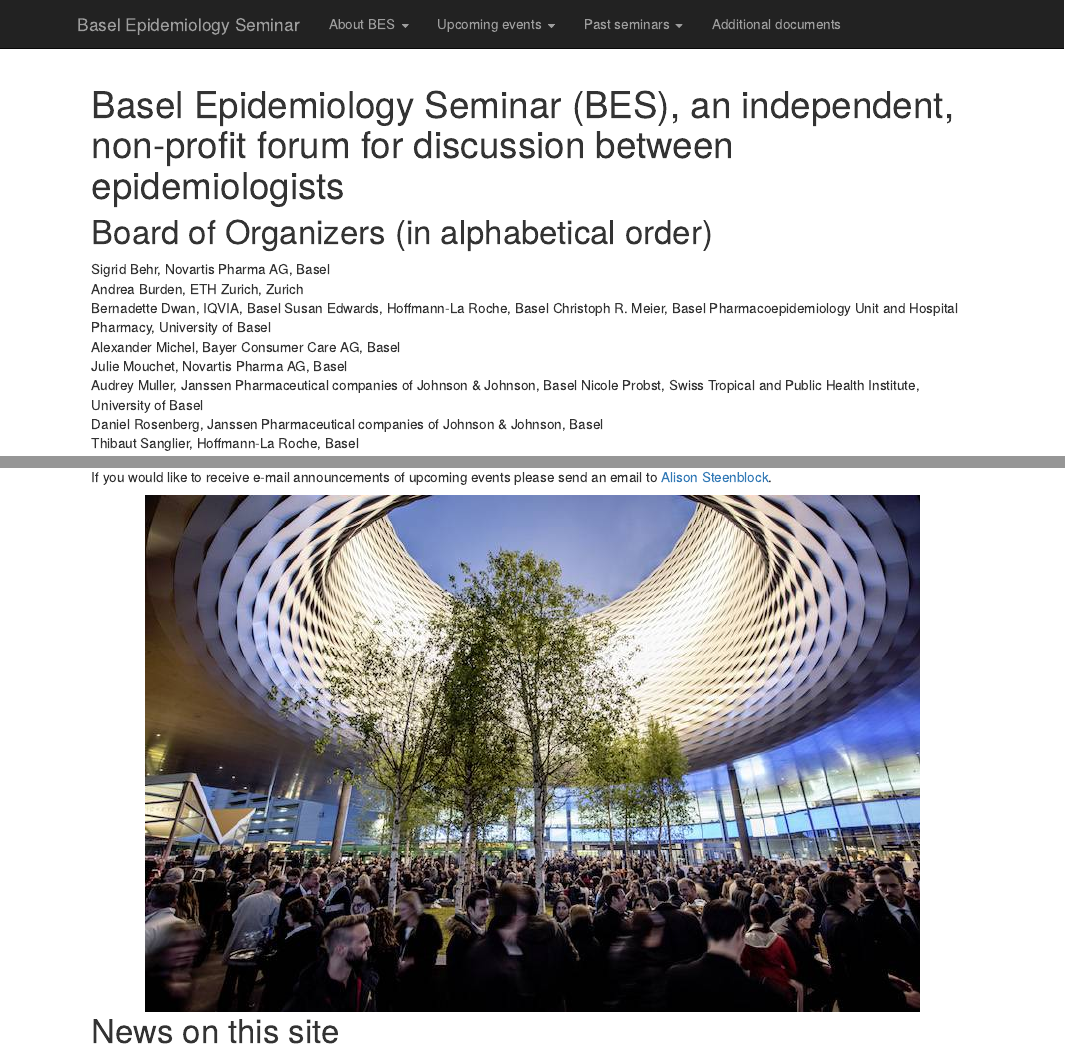
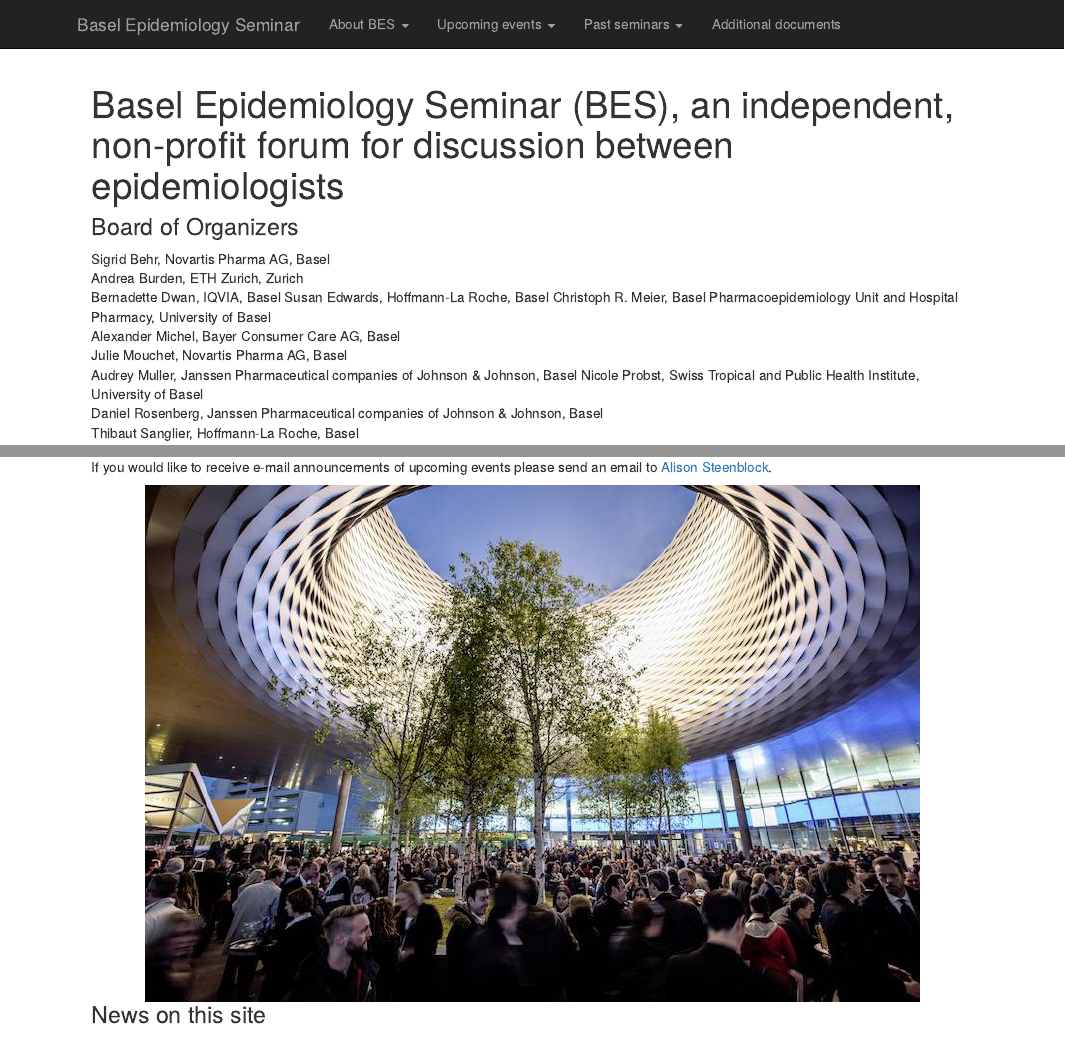
Before and after one commit to BaselEpiSeminar/home, an R Markdown document (index.Rmd): the page in a window 1100 px wide, from its top, and a second part further down, joined at a grey line. Rendered offline with R 4.5, knitr and Pandoc, with nearby package versions; the code chunks are not run, so their results and figures are left out.

Commit message:
Add files via upload

```diff
--- a/index.Rmd
+++ b/index.Rmd
@@ -6,11 +6,11 @@ output:
     number_sections: no
     self_contained: yes
     toc: yes
-    toc_depth: 2
+    toc_depth: 3
     toc_float: yes
 ---
 
-# Board of Organizers (in alphabetical order)
+### Board of Organizers
 
 Sigrid Behr, Novartis Pharma AG, Basel
 Andrea Burden, ETH Zurich, Zurich
@@ -34,4 +34,4 @@ If you would like to receive e-mail announcements of upcoming events please send
 <center>![](BES_Theme.jpg)</center>
 
 
-# News on this site
+### News on this site
```
Also changed, not shown: index.html (added), index.Rmd (2 more changed lines).
